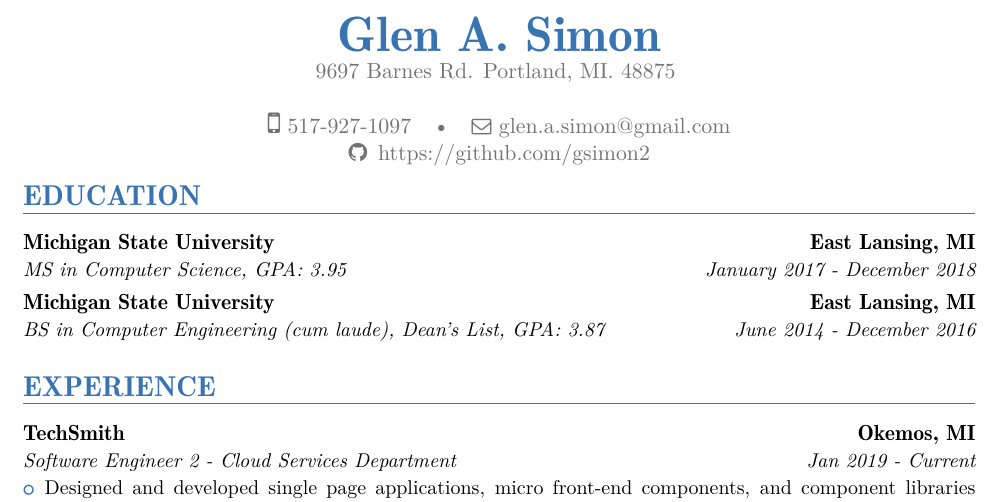
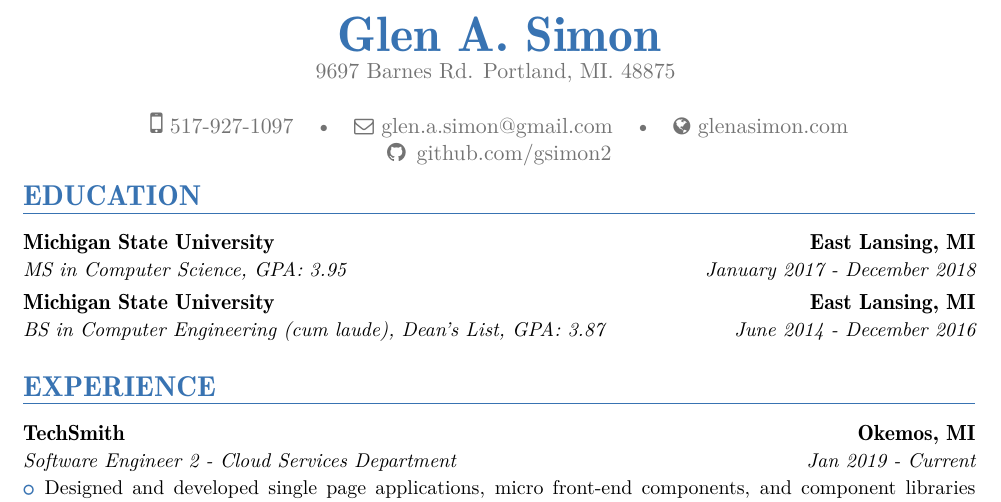
Before and after one commit to gsimon2/Resume, a LaTeX CV (main.tex): part of page 1 of 2, cut so that both start at the same text. The pictures show the PDF file Resume.pdf that the author committed with the source.

Commit message:
Add personal website

```diff
--- a/main.tex
+++ b/main.tex
@@ -76,8 +76,8 @@
 \email{glen.a.simon@gmail.com}
 \phone[mobile]{517-927-1097}
 %\phone[fixed]{517-647}
-%\homepage{https://github.com/gsimon2}
-\extrainfo{\faGithub\enspace \href{https://github.com/gsimon2}{https://github.com/gsimon2}}
+\homepage{glenasimon.com}
+\extrainfo{\faGithub\enspace \href{https://github.com/gsimon2}{github.com/gsimon2}}
 \photo[64pt][0.4pt]{profile_pic.jpg}                       % optional, remove / comment the line if not wanted; '64pt' is the height the picture must be resized to, 0.4pt is the thickness of the frame around it (put it to 0pt for no frame) and 'picture' is the name of the picture file
 %\quote{Some quote}
 %%%%%%%%%%%%%%%%%%%%%%%%%%%%%%%%%%%%%%%%%%%%%%
```
Also changed, not shown: Resume.pdf.
